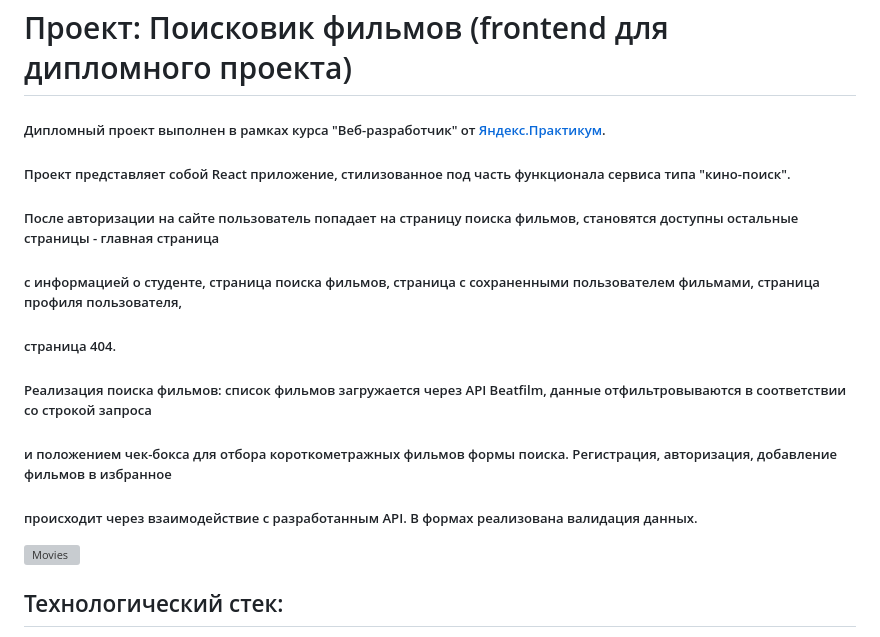
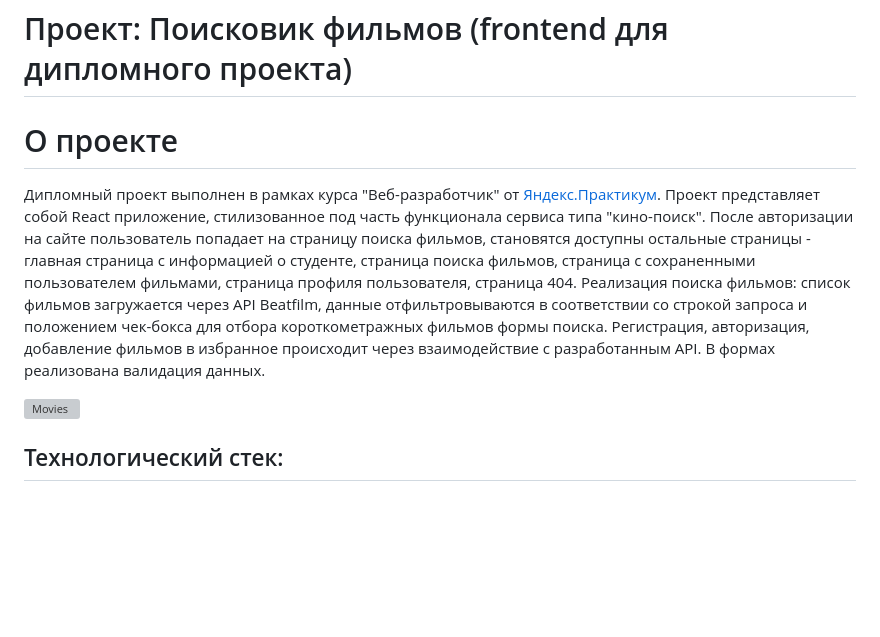
Before and after one commit to Agurchkova/movies-explorer-frontend, a Markdown page: README.md, the part around the change. Rendered like a GitHub page; blank space fills up the shorter version; grey boxes are pictures that could not be loaded.

```diff
--- a/README.md
+++ b/README.md
@@ -1,13 +1,14 @@
 # Проект: Поисковик фильмов (frontend для дипломного проекта)
 
-##### Дипломный проект выполнен в рамках курса "Веб-разработчик" от <a href="https://practicum.yandex.ru/">Яндекс.Практикум</a>.
-##### Проект представляет собой React приложение, стилизованное под часть функционала сервиса типа "кино-поиск".
-##### После авторизации на сайте пользователь попадает на страницу поиска фильмов, становятся доступны остальные страницы - главная страница
-##### с информацией о студенте, страница поиска фильмов, страница с сохраненными пользователем фильмами, страница профиля пользователя,
-##### страница 404.
-##### Реализация поиска фильмов: список фильмов загружается через API Beatfilm, данные отфильтровываются в соответствии со строкой запроса
-##### и положением чек-бокса для отбора короткометражных фильмов формы поиска. Регистрация, авторизация, добавление фильмов в избранное
-#####  происходит через взаимодействие с разработанным API. В формах реализована валидация данных.
+# О проекте
+Дипломный проект выполнен в рамках курса "Веб-разработчик" от <a href="https://practicum.yandex.ru/">Яндекс.Практикум</a>.
+Проект представляет собой React приложение, стилизованное под часть функционала сервиса типа "кино-поиск".
+После авторизации на сайте пользователь попадает на страницу поиска фильмов, становятся доступны остальные страницы - главная страница
+с информацией о студенте, страница поиска фильмов, страница с сохраненными пользователем фильмами, страница профиля пользователя,
+страница 404.
+Реализация поиска фильмов: список фильмов загружается через API Beatfilm, данные отфильтровываются в соответствии со строкой запроса
+и положением чек-бокса для отбора короткометражных фильмов формы поиска. Регистрация, авторизация, добавление фильмов в избранное
+происходит через взаимодействие с разработанным API. В формах реализована валидация данных.
 
 <img align="center" src="https://github.com/Agurchkova/Agurchkova/blob/main/movies.jpg" width="1012" alt="Movies"/>
 
```
